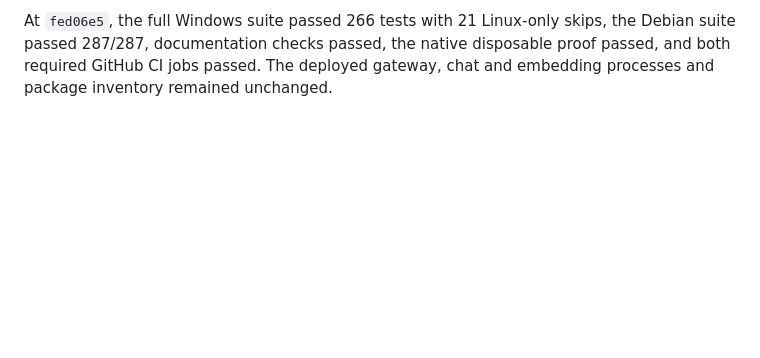
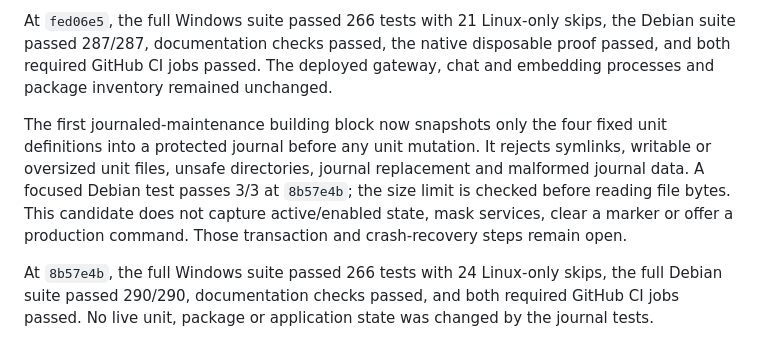
Before and after one commit to atikansari-ghr/LocalAI-WebApp, a Markdown page: docs/verification/phase-4-interactive-recovery-2026-10-21.md, the part around the change. Rendered like a GitHub page; blank space fills up the shorter version.

Commit message:
Record protected maintenance journal checkpoint

```diff
--- a/docs/verification/phase-4-interactive-recovery-2026-10-21.md
+++ b/docs/verification/phase-4-interactive-recovery-2026-10-21.md
@@ -15,3 +15,7 @@ Source `963ece9` passed the full Windows suite (264 passes, 21 platform skips),
 A further internal read-only check now requires two empty `localai-document-job-*.service` inventories. This covers transient worker units that can outlive the document supervisor because they run as separate systemd units. RED→GREEN tests reject present, malformed and unavailable inventory responses. The disposable Debian proof started an actual matching worker while all four synthetic long-lived services were masked and stopped; marker recovery remained blocked until that worker was stopped and collected. The proof then recovered only its synthetic marker and resumed a synthetic claim. This check still needs the journaled maintenance owner to stop/reap workers and hold the mask window; it is not a production recovery entrypoint.
 
 At `fed06e5`, the full Windows suite passed 266 tests with 21 Linux-only skips, the Debian suite passed 287/287, documentation checks passed, the native disposable proof passed, and both required GitHub CI jobs passed. The deployed gateway, chat and embedding processes and package inventory remained unchanged.
+
+The first journaled-maintenance building block now snapshots only the four fixed unit definitions into a protected journal before any unit mutation. It rejects symlinks, writable or oversized unit files, unsafe directories, journal replacement and malformed journal data. A focused Debian test passes 3/3 at `8b57e4b`; the size limit is checked before reading file bytes. This candidate does not capture active/enabled state, mask services, clear a marker or offer a production command. Those transaction and crash-recovery steps remain open.
+
+At `8b57e4b`, the full Windows suite passed 266 tests with 24 Linux-only skips, the full Debian suite passed 290/290, documentation checks passed, and both required GitHub CI jobs passed. No live unit, package or application state was changed by the journal tests.
```
Also changed, not shown: docs/progress.md (+4 -0 lines), 1 other file.
